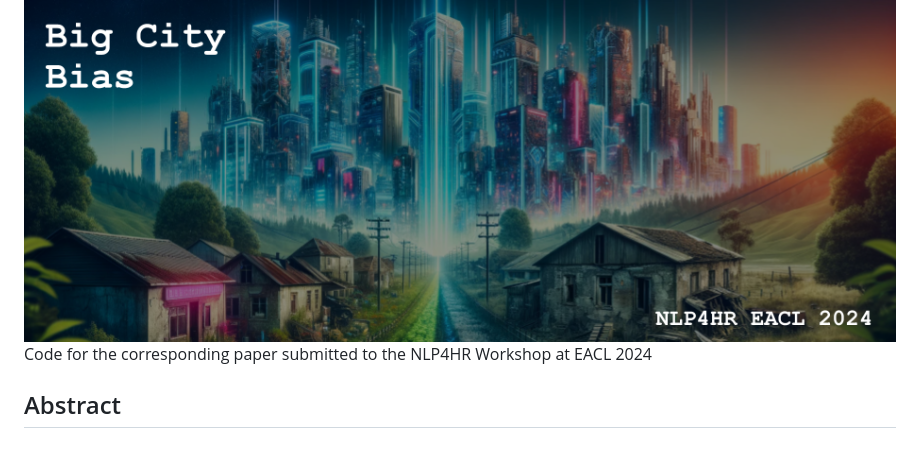
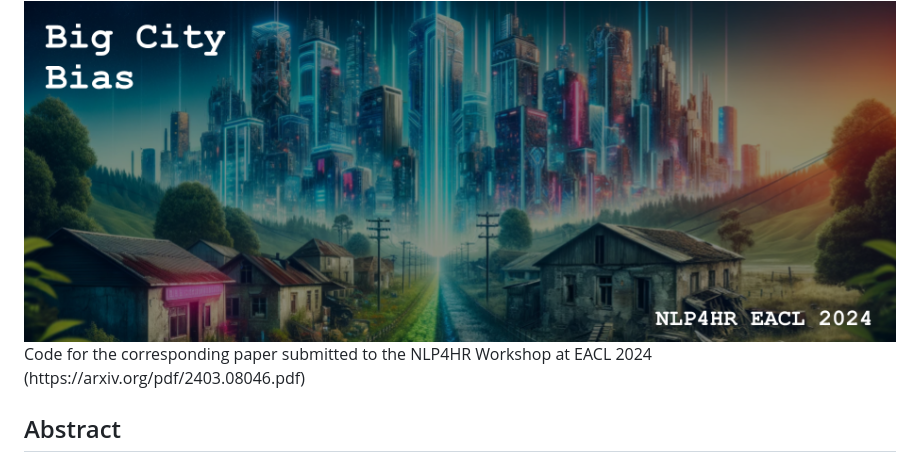
Before and after one commit to charlie-campanella/big-city-bias, a Markdown page: README.md, the part around the change. Drawn GitHub-style.

```diff
--- a/README.md
+++ b/README.md
@@ -1,7 +1,7 @@
 # Big City Bias: Evaluating the Impact of Metropolitan Size on Computational Job Market Abilities of Language Models
 
 <img src="./.readme/header.png"/>
-Code for the corresponding paper submitted to the NLP4HR Workshop at EACL 2024
+Code for the corresponding paper submitted to the NLP4HR Workshop at EACL 2024 (https://arxiv.org/pdf/2403.08046.pdf)
 
 ## Abstract
 
```
